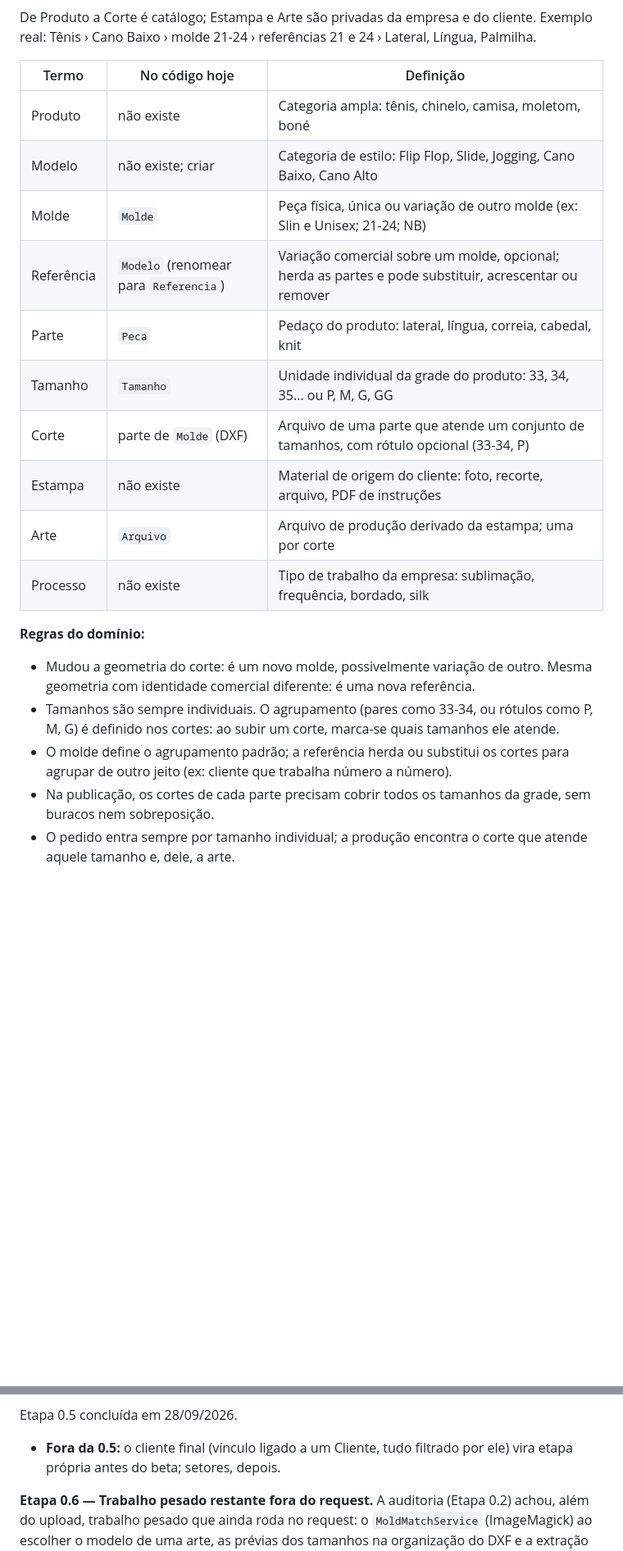
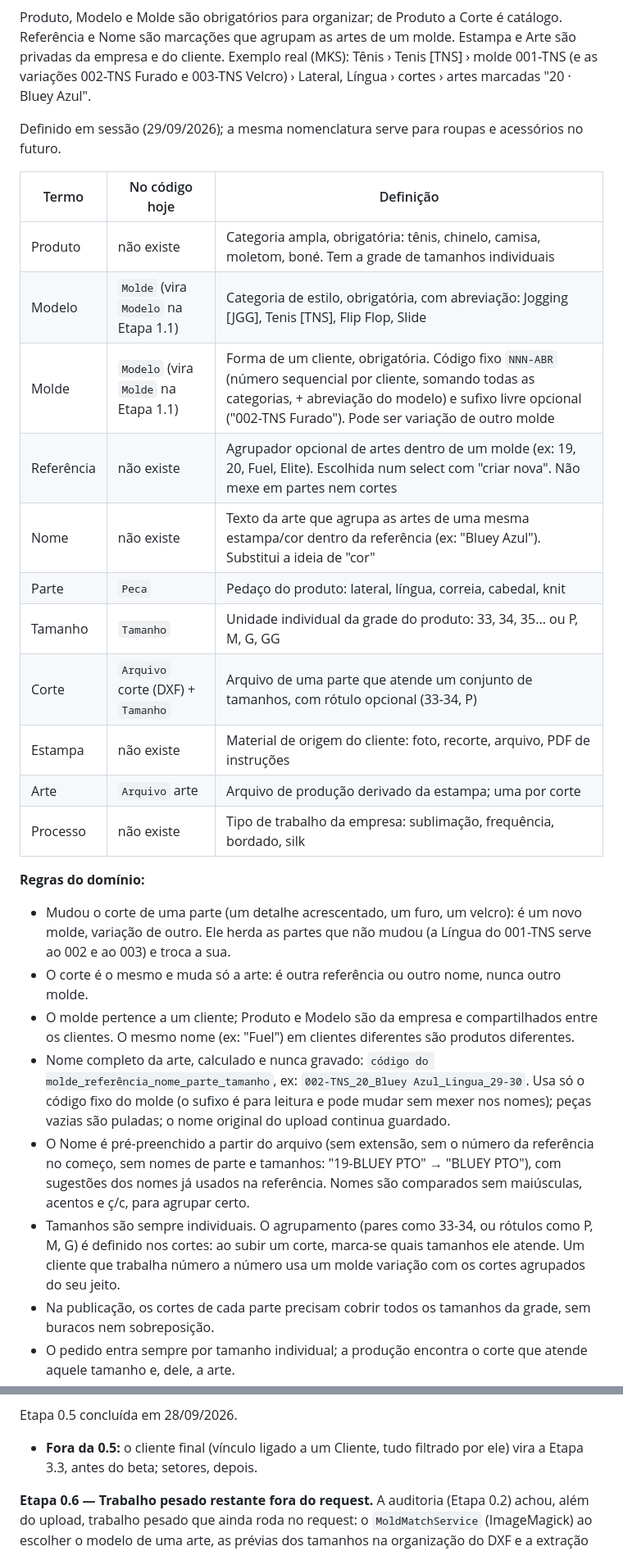
Before and after one commit to dioneyagni/neajud, a Markdown page: docs/plano.md, 2 parts joined by grey strips. Shown at 82% size. GitHub-like rendering; blank space fills up the shorter version.

````diff
--- a/docs/plano.md
+++ b/docs/plano.md
@@ -33,26 +34,32 @@ flowchart TD
     E[Estampa<br/>foto, recorte, PDF] --> A
 ```
 
-De Produto a Corte é catálogo; Estampa e Arte são privadas da empresa e do cliente. Exemplo real: Tênis › Cano Baixo › molde 21-24 › referências 21 e 24 › Lateral, Língua, Palmilha.
+Produto, Modelo e Molde são obrigatórios para organizar; de Produto a Corte é catálogo. Referência e Nome são marcações que agrupam as artes de um molde. Estampa e Arte são privadas da empresa e do cliente. Exemplo real (MKS): Tênis › Tenis [TNS] › molde 001-TNS (e as variações 002-TNS Furado e 003-TNS Velcro) › Lateral, Língua › cortes › artes marcadas "20 · Bluey Azul".
+
+Definido em sessão (29/09/2026); a mesma nomenclatura serve para roupas e acessórios no futuro.
 
 | Termo | No código hoje | Definição |
 | --- | --- | --- |
-| Produto | não existe | Categoria ampla: tênis, chinelo, camisa, moletom, boné |
-| Modelo | não existe; criar | Categoria de estilo: Flip Flop, Slide, Jogging, Cano Baixo, Cano Alto |
-| Molde | `Molde` | Peça física, única ou variação de outro molde (ex: Slin e Unisex; 21-24; NB) |
-| Referência | `Modelo` (renomear para `Referencia`) | Variação comercial sobre um molde, opcional; herda as partes e pode substituir, acrescentar ou remover |
+| Produto | não existe | Categoria ampla, obrigatória: tênis, chinelo, camisa, moletom, boné. Tem a grade de tamanhos individuais |
+| Modelo | `Molde` (vira `Modelo` na Etapa 1.1) | Categoria de estilo, obrigatória, com abreviação: Jogging [JGG], Tenis [TNS], Flip Flop, Slide |
+| Molde | `Modelo` (vira `Molde` na Etapa 1.1) | Forma de um cliente, obrigatória. Código fixo `NNN-ABR` (número sequencial por cliente, somando todas as categorias, + abreviação do modelo) e sufixo livre opcional ("002-TNS Furado"). Pode ser variação de outro molde |
+| Referência | não existe | Agrupador opcional de artes dentro de um molde (ex: 19, 20, Fuel, Elite). Escolhida num select com "criar nova". Não mexe em partes nem cortes |
+| Nome | não existe | Texto da arte que agrupa as artes de uma mesma estampa/cor dentro da referência (ex: "Bluey Azul"). Substitui a ideia de "cor" |
 | Parte | `Peca` | Pedaço do produto: lateral, língua, correia, cabedal, knit |
 | Tamanho | `Tamanho` | Unidade individual da grade do produto: 33, 34, 35... ou P, M, G, GG |
-| Corte | parte de `Molde` (DXF) | Arquivo de uma parte que atende um conjunto de tamanhos, com rótulo opcional (33-34, P) |
+| Corte | `Arquivo` corte (DXF) + `Tamanho` | Arquivo de uma parte que atende um conjunto de tamanhos, com rótulo opcional (33-34, P) |
 | Estampa | não existe | Material de origem do cliente: foto, recorte, arquivo, PDF de instruções |
-| Arte | `Arquivo` | Arquivo de produção derivado da estampa; uma por corte |
+| Arte | `Arquivo` arte | Arquivo de produção derivado da estampa; uma por corte |
 | Processo | não existe | Tipo de trabalho da empresa: sublimação, frequência, bordado, silk |
 
 **Regras do domínio:**
 
-- Mudou a geometria do corte: é um novo molde, possivelmente variação de outro. Mesma geometria com identidade comercial diferente: é uma nova referência.
-- Tamanhos são sempre individuais. O agrupamento (pares como 33-34, ou rótulos como P, M, G) é definido nos cortes: ao subir um corte, marca-se quais tamanhos ele atende.
-- O molde define o agrupamento padrão; a referência herda ou substitui os cortes para agrupar de outro jeito (ex: cliente que trabalha número a número).
+- Mudou o corte de uma parte (um detalhe acrescentado, um furo, um velcro): é um novo molde, variação de outro. Ele herda as partes que não mudou (a Língua do 001-TNS serve ao 002 e ao 003) e troca a sua.
+- O corte é o mesmo e muda só a arte: é outra referência ou outro nome, nunca outro molde.
+- O molde pertence a um cliente; Produto e Modelo são da empresa e compartilhados entre os clientes. O mesmo nome (ex: "Fuel") em clientes diferentes são produtos diferentes.
+- Nome completo da arte, calculado e nunca gravado: `código do molde_referência_nome_parte_tamanho`, ex: `002-TNS_20_Bluey Azul_Lingua_29-30`. Usa só o código fixo do molde (o sufixo é para leitura e pode mudar sem mexer nos nomes); peças vazias são puladas; o nome original do upload continua guardado.
+- O Nome é pré-preenchido a partir do arquivo (sem extensão, sem o número da referência no começo, sem nomes de parte e tamanhos: "19-BLUEY PTO" → "BLUEY PTO"), com sugestões dos nomes já usados na referência. Nomes são comparados sem maiúsculas, acentos e ç/c, para agrupar certo.
+- Tamanhos são sempre individuais. O agrupamento (pares como 33-34, ou rótulos como P, M, G) é definido nos cortes: ao subir um corte, marca-se quais tamanhos ele atende. Um cliente que trabalha número a número usa um molde variação com os cortes agrupados do seu jeito.
 - Na publicação, os cortes de cada parte precisam cobrir todos os tamanhos da grade, sem buracos nem sobreposição.
 - O pedido entra sempre por tamanho individual; a produção encontra o corte que atende aquele tamanho e, dele, a arte.
 - "Contínuo" (impressão corrida, por metro) é um tipo especial de parte, sem tamanho nem corte.
@@ -219,7 +226,7 @@ Dividida em quatro PRs (decidido em 27/09/2026; eram três, a política editáve
 - **4/4 — Aprovação de arte** (concluída em 28/09/2026): registro formal pela equipe (canal, data, observação e anexo opcional — print ou PDF), por versão; nunca bloqueia a produção. **Só existe depois de "Enviar para aprovação"** (decidido antes do merge): sem envio, a arte não mostra selo nem botão; enviada, fica "aguardando" e pode ter a aprovação registrada; uma versão nova volta a "não enviada". Aparece na página da arte (estado + histórico, com cancelamento que fica registrado) e no pedido (selo em cada peça: aprovada, aguardando, ou "confirmado sem aprovação" em pedido confirmado), com "Registrar aprovação" dos dois lugares. Nova ação especial na grade: "Registrar aprovação de arte" (padrão: Admin, Atendimento, Designer). O antigo "Approve/Approved" das versões virou "Usar esta versão/Em uso". "Aprovada pelo cliente no sistema" chega com o cliente final.
 
 Etapa 0.5 concluída em 28/09/2026.
-- **Fora da 0.5:** o cliente final (vínculo ligado a um Cliente, tudo filtrado por ele) vira etapa própria antes do beta; setores, depois.
+- **Fora da 0.5:** o cliente final (vínculo ligado a um Cliente, tudo filtrado por ele) vira a Etapa 3.3, antes do beta; setores, depois.
 
 
 **Etapa 0.6 — Trabalho pesado restante fora do request.** A auditoria (Etapa 0.2) achou, além do upload, trabalho pesado que ainda roda no request: o `MoldMatchService` (ImageMagick) ao escolher o modelo de uma arte, as prévias dos tamanhos na organização do DXF e a extração do DXF de um tamanho no primeiro download. Levar para o Solid Queue com o mesmo padrão da Etapa 0.3 (estado visível e atualização da tela por broadcast).
````
Also changed, not shown: other parts of docs/plano.md (+51 -29 lines), AGENTS.md (+6 -5 lines), docs/contexto-claude-code.md (+11 -15 lines).
